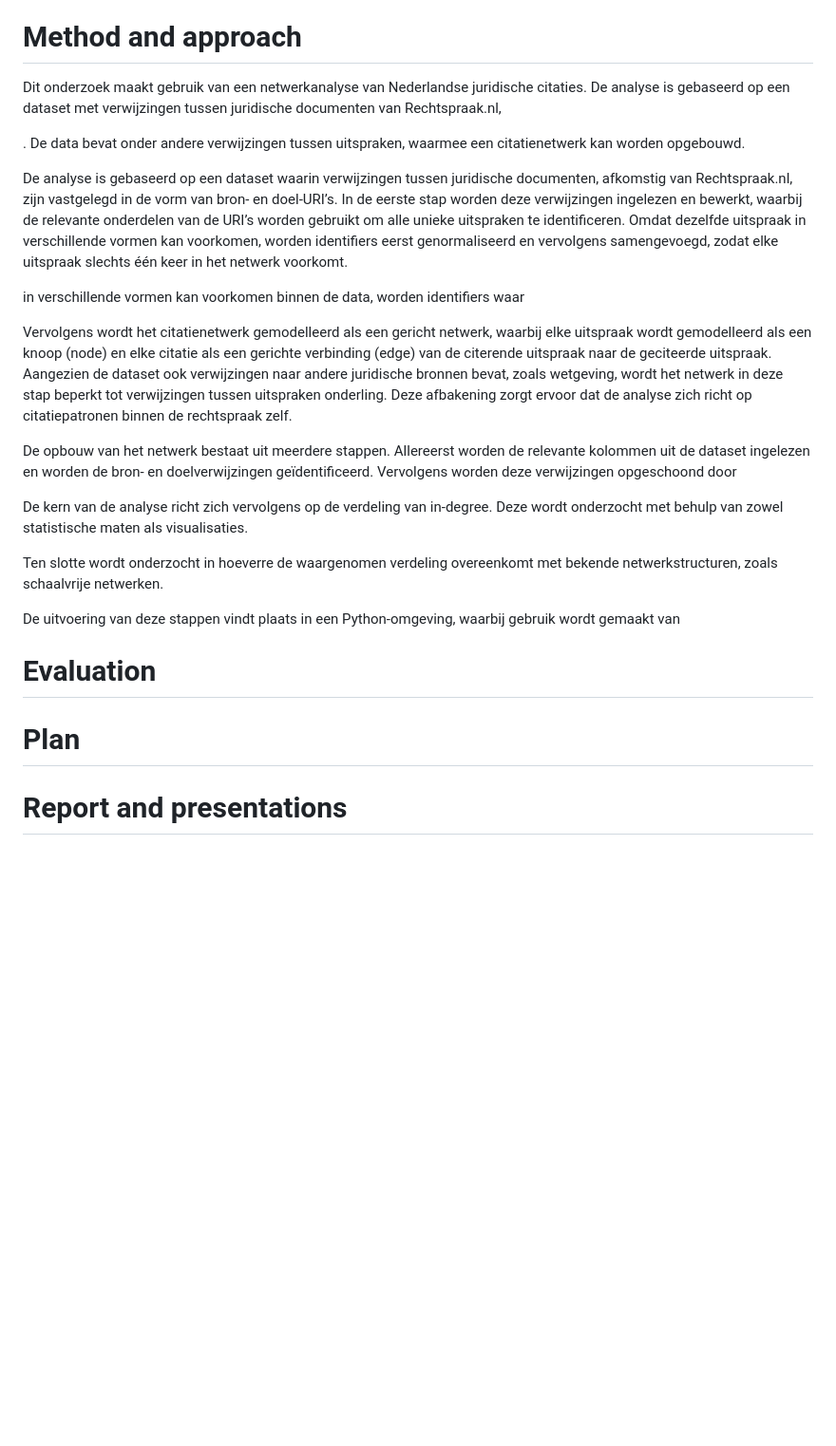
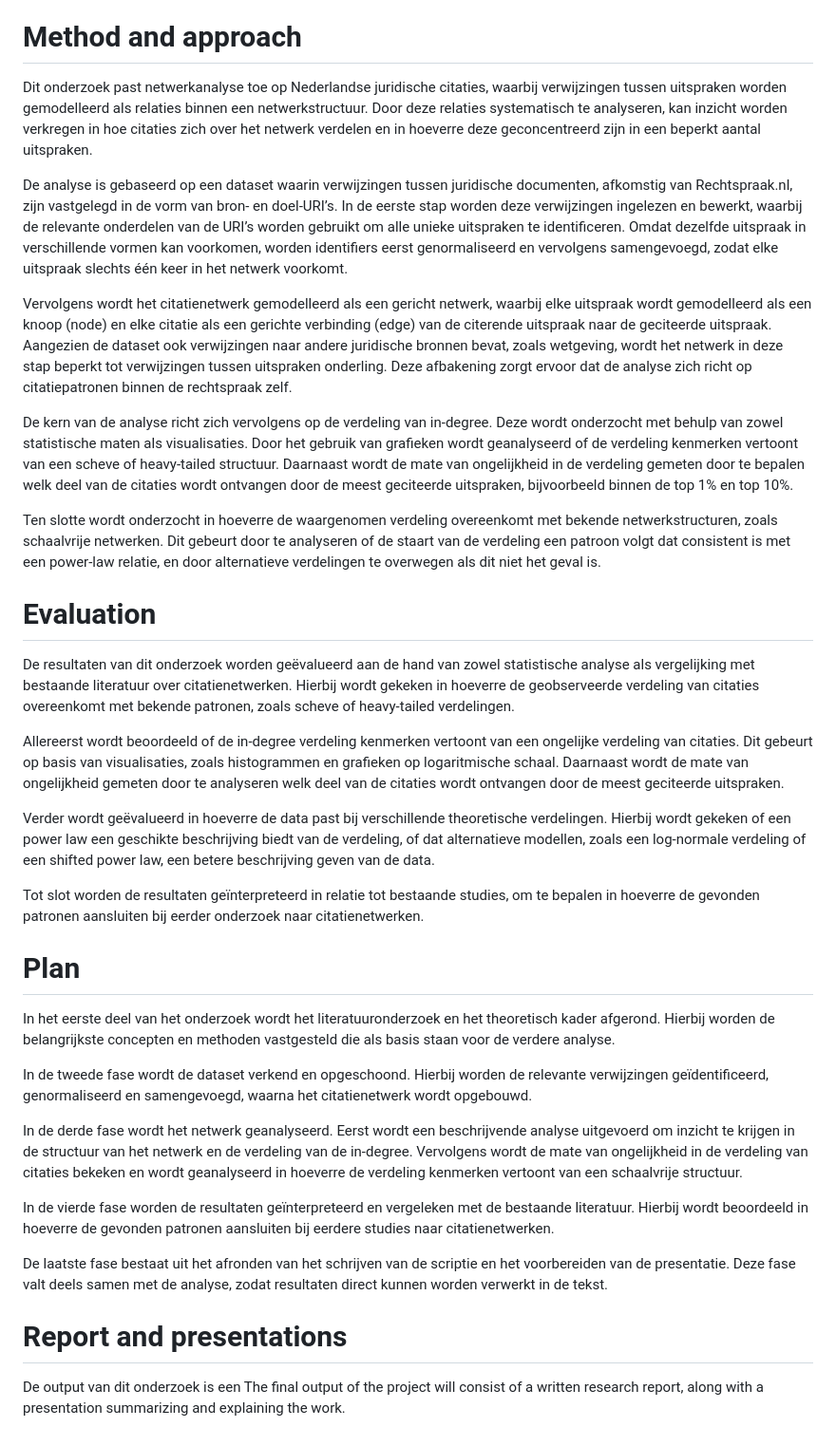
Before and after one commit to vinwiegman/thesis-project, a Markdown page: projectproposal/onderzoeksvoorstel.md, the part around one of its changes. Shown at 95% size. Drawn GitHub-style; blank space fills up the shorter version.

```diff
--- a/projectproposal/onderzoeksvoorstel.md
+++ b/projectproposal/onderzoeksvoorstel.md
@@ -38,26 +36,38 @@ Om deze vraag te beantwoorden, worden de volgende deelvragen geformuleerd:
 
 z
 # Method and approach
-Dit onderzoek maakt gebruik van een netwerkanalyse van Nederlandse juridische citaties. De analyse is gebaseerd op een dataset met verwijzingen tussen juridische documenten van Rechtspraak.nl,
-
-. De data bevat onder andere verwijzingen tussen uitspraken, waarmee een citatienetwerk kan worden opgebouwd.
+Dit onderzoek past netwerkanalyse toe op Nederlandse juridische citaties, waarbij verwijzingen tussen uitspraken worden gemodelleerd als relaties binnen een netwerkstructuur. Door deze relaties systematisch te analyseren, kan inzicht worden verkregen in hoe citaties zich over het netwerk verdelen en in hoeverre deze geconcentreerd zijn in een beperkt aantal uitspraken.
 
 De analyse is gebaseerd op een dataset waarin verwijzingen tussen juridische documenten, afkomstig van Rechtspraak.nl, zijn vastgelegd in de vorm van bron- en doel-URI’s. In de eerste stap worden deze verwijzingen ingelezen en bewerkt, waarbij de relevante onderdelen van de URI’s worden gebruikt om alle unieke uitspraken te identificeren. Omdat dezelfde uitspraak in verschillende vormen kan voorkomen, worden identifiers eerst genormaliseerd en vervolgens samengevoegd, zodat elke uitspraak slechts één keer in het netwerk voorkomt.
 
-in verschillende vormen kan voorkomen binnen de data, worden identifiers waar
-
 Vervolgens wordt het citatienetwerk gemodelleerd als een gericht netwerk, waarbij elke uitspraak wordt gemodelleerd als een knoop (node) en elke citatie als een gerichte verbinding (edge) van de citerende uitspraak naar de geciteerde uitspraak. Aangezien de dataset ook verwijzingen naar andere juridische bronnen bevat, zoals wetgeving, wordt het netwerk in deze stap beperkt tot verwijzingen tussen uitspraken onderling. Deze afbakening zorgt ervoor dat de analyse zich richt op citatiepatronen binnen de rechtspraak zelf.
 
-De opbouw van het netwerk bestaat uit meerdere stappen. Allereerst worden de relevante kolommen uit de dataset ingelezen en worden de bron- en doelverwijzingen geïdentificeerd. Vervolgens worden deze verwijzingen opgeschoond door
+De kern van de analyse richt zich vervolgens op de verdeling van in-degree. Deze wordt onderzocht met behulp van zowel statistische maten als visualisaties. Door het gebruik van grafieken wordt geanalyseerd of de verdeling kenmerken vertoont van een scheve of heavy-tailed structuur. Daarnaast wordt de mate van ongelijkheid in de verdeling gemeten door te bepalen welk deel van de citaties wordt ontvangen door de meest geciteerde uitspraken, bijvoorbeeld binnen de top 1% en top 10%.
 
-De kern van de analyse richt zich vervolgens op de verdeling van in-degree. Deze wordt onderzocht met behulp van zowel statistische maten als visualisaties.
-
-Ten slotte wordt onderzocht in hoeverre de waargenomen verdeling overeenkomt met bekende netwerkstructuren, zoals schaalvrije netwerken.
-
-De uitvoering van deze stappen vindt plaats in een Python-omgeving, waarbij gebruik wordt gemaakt van
+Ten slotte wordt onderzocht in hoeverre de waargenomen verdeling overeenkomt met bekende netwerkstructuren, zoals schaalvrije netwerken. Dit gebeurt door te analyseren of de staart van de verdeling een patroon volgt dat consistent is met een power-law relatie, en door alternatieve verdelingen te overwegen als dit niet het geval is.
 
 # Evaluation
+De resultaten van dit onderzoek worden geëvalueerd aan de hand van zowel statistische analyse als vergelijking met bestaande literatuur over citatienetwerken. Hierbij wordt gekeken in hoeverre de geobserveerde verdeling van citaties overeenkomt met bekende patronen, zoals scheve of heavy-tailed verdelingen.
+
+Allereerst wordt beoordeeld of de in-degree verdeling kenmerken vertoont van een ongelijke verdeling van citaties. Dit gebeurt op basis van visualisaties, zoals histogrammen en grafieken op logaritmische schaal. Daarnaast wordt de mate van ongelijkheid gemeten door te analyseren welk deel van de citaties wordt ontvangen door de meest geciteerde uitspraken.
+
+Verder wordt geëvalueerd in hoeverre de data past bij verschillende theoretische verdelingen. Hierbij wordt gekeken of een power law een geschikte beschrijving biedt van de verdeling, of dat alternatieve modellen, zoals een log-normale verdeling of een shifted power law, een betere beschrijving geven van de data.
+
+Tot slot worden de resultaten geïnterpreteerd in relatie tot bestaande studies, om te bepalen in hoeverre de gevonden patronen aansluiten bij eerder onderzoek naar citatienetwerken.
+
 
 # Plan
+In het eerste deel van het onderzoek wordt het literatuuronderzoek en het theoretisch kader afgerond. Hierbij worden de belangrijkste concepten en methoden vastgesteld die als basis staan voor de verdere analyse.
+
+In de tweede fase wordt de dataset verkend en opgeschoond. Hierbij worden de relevante verwijzingen geïdentificeerd, genormaliseerd en samengevoegd, waarna het citatienetwerk wordt opgebouwd.
+
+In de derde fase wordt het netwerk geanalyseerd. Eerst wordt een beschrijvende analyse uitgevoerd om inzicht te krijgen in de structuur van het netwerk en de verdeling van de in-degree. Vervolgens wordt de mate van ongelijkheid in de verdeling van citaties bekeken en wordt geanalyseerd in hoeverre de verdeling kenmerken vertoont van een schaalvrije structuur.
+
+In de vierde fase worden de resultaten geïnterpreteerd en vergeleken met de bestaande literatuur. Hierbij wordt beoordeeld in hoeverre de gevonden patronen aansluiten bij eerdere studies naar citatienetwerken.
+
+De laatste fase bestaat uit het afronden van het schrijven van de scriptie en het voorbereiden van de presentatie. Deze fase valt deels samen met de analyse, zodat resultaten direct kunnen worden verwerkt in de tekst.
 
 # Report and presentations
+De output van dit onderzoek is een
+The final output of the project will consist of a written research report, along
+with a presentation summarizing and explaining the work.
```
Also changed, not shown: other parts of projectproposal/onderzoeksvoorstel.md (+7 -9 lines).
